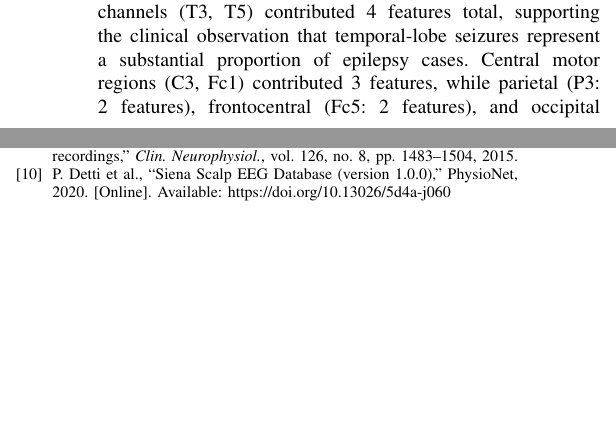
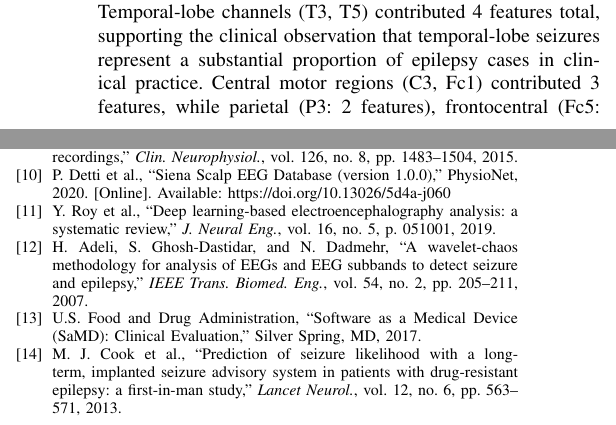
Before and after one commit to abarros6/data_analytics_final_project, a LaTeX paper (Seizure-Prediction-Paper.tex): two parts of the columns of pages 4 and 6 of 6, joined at a grey line, cut so that both start at the same text, the shorter picture padded with empty space. Compiled offline with pdfLaTeX.

Commit message:
docs: citations added properly

```diff
--- a/Seizure-Prediction-Paper.tex
+++ b/Seizure-Prediction-Paper.tex
@@ -202,6 +202,14 @@ The authors thank PhysioNet and the Siena Scalp EEG Database contributors for pr
 \bibitem{b15} M. Bandarabadi et al., ``Early seizure detection based on long-term iEEG recordings,'' \textit{Clin. Neurophysiol.}, vol. 126, no. 8, pp. 1483--1504, 2015.
 
 \bibitem{b25} P. Detti et al., ``Siena Scalp EEG Database (version 1.0.0),'' PhysioNet, 2020. [Online]. Available: https://doi.org/10.13026/5d4a-j060
+
+\bibitem{b7} Y. Roy et al., ``Deep learning-based electroencephalography analysis: a systematic review,'' \textit{J. Neural Eng.}, vol. 16, no. 5, p. 051001, 2019.
+
+\bibitem{b16} H. Adeli, S. Ghosh-Dastidar, and N. Dadmehr, ``A wavelet-chaos methodology for analysis of EEGs and EEG subbands to detect seizure and epilepsy,'' \textit{IEEE Trans. Biomed. Eng.}, vol. 54, no. 2, pp. 205--211, 2007.
+
+\bibitem{b26} U.S. Food and Drug Administration, ``Software as a Medical Device (SaMD): Clinical Evaluation,'' Silver Spring, MD, 2017.
+
+\bibitem{b27} M. J. Cook et al., ``Prediction of seizure likelihood with a long-term, implanted seizure advisory system in patients with drug-resistant epilepsy: a first-in-man study,'' \textit{Lancet Neurol.}, vol. 12, no. 6, pp. 563--571, 2013.
 \end{thebibliography}
 
 \end{document}
```
Also changed, not shown: Seizure-Prediction-Paper.tex (4 more changed lines).
